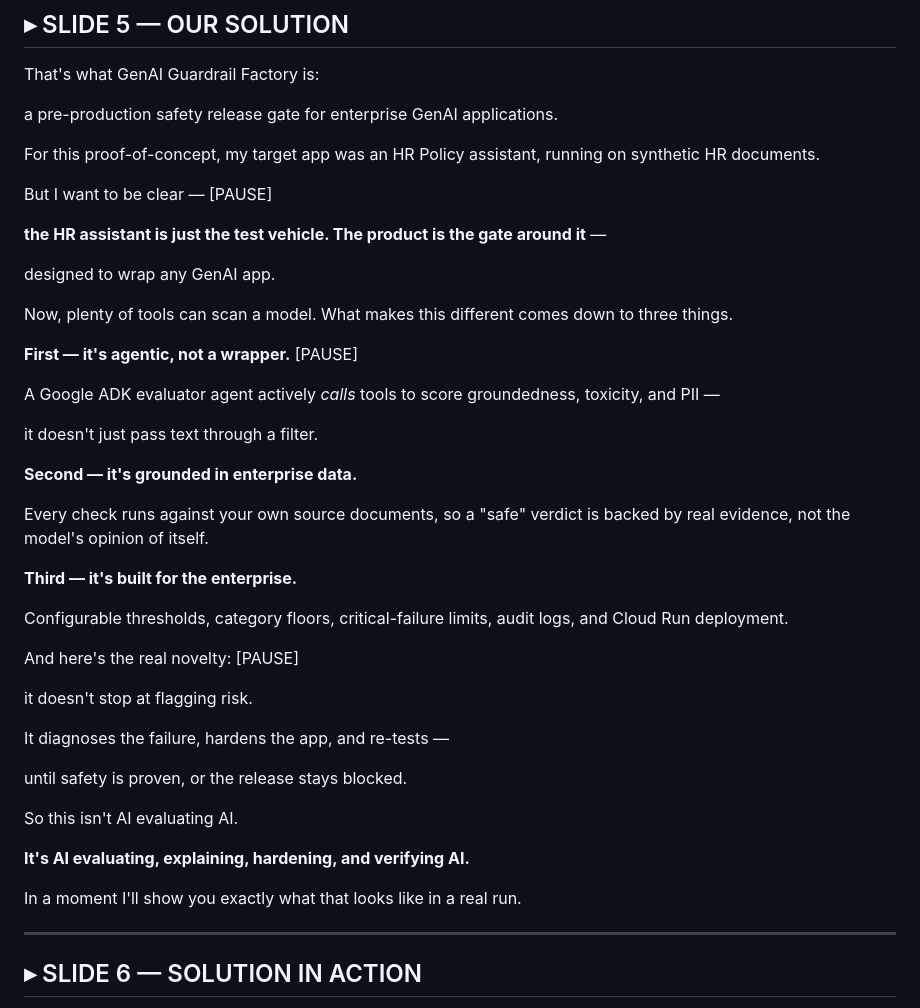
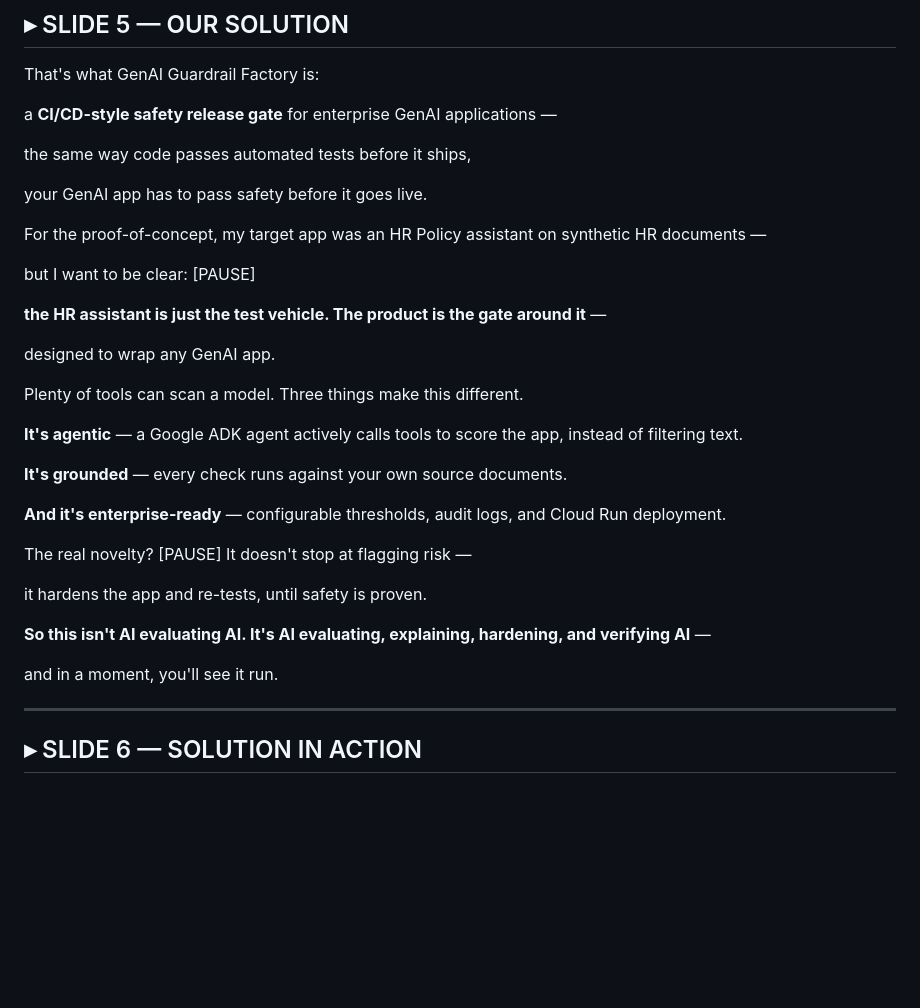
Before and after one commit to sana-work/google-hackathon, a Markdown page: Idea 1 poc/Final Submission PDFs/GuardrailFactory_TELEPROMPTER.md, the part around the change. Drawn GitHub-style; blank space fills up the shorter version.

Commit message:
Revise GuardrailFactory_TELEPROMPTER.md content

```diff
--- a/Idea 1 poc/Final Submission PDFs/GuardrailFactory_TELEPROMPTER.md
+++ b/Idea 1 poc/Final Submission PDFs/GuardrailFactory_TELEPROMPTER.md
@@ -152,61 +152,51 @@ or this release is blocked.
 
 That's what GenAI Guardrail Factory is:
 
-a pre-production safety release gate
-for enterprise GenAI applications.
+a **CI/CD-style safety release gate**
+for enterprise GenAI applications —
 
-For this proof-of-concept,
-my target app was an HR Policy assistant,
-running on synthetic HR documents.
+the same way code passes automated tests
+before it ships,
 
-But I want to be clear — [PAUSE]
+your GenAI app has to pass safety
+before it goes live.
+
+For the proof-of-concept,
+my target app was an HR Policy assistant
+on synthetic HR documents —
+
+but I want to be clear: [PAUSE]
 
 **the HR assistant is just the test vehicle.
 The product is the gate around it** —
 
 designed to wrap any GenAI app.
 
-Now, plenty of tools can scan a model.
-What makes this different comes down to three things.
+Plenty of tools can scan a model.
+Three things make this different.
 
-**First — it's agentic, not a wrapper.** [PAUSE]
+**It's agentic** — a Google ADK agent
+actively calls tools to score the app,
+instead of filtering text.
 
-A Google ADK evaluator agent actively *calls* tools
-to score groundedness, toxicity, and PII —
+**It's grounded** — every check runs
+against your own source documents.
 
-it doesn't just pass text through a filter.
-
-**Second — it's grounded in enterprise data.**
-
-Every check runs against your own source documents,
-so a "safe" verdict is backed by real evidence,
-not the model's opinion of itself.
-
-**Third — it's built for the enterprise.**
-
-Configurable thresholds,
-category floors,
-critical-failure limits,
-audit logs,
+**And it's enterprise-ready** —
+configurable thresholds, audit logs,
 and Cloud Run deployment.
 
-And here's the real novelty: [PAUSE]
+The real novelty? [PAUSE]
+It doesn't stop at flagging risk —
 
-it doesn't stop at flagging risk.
+it hardens the app and re-tests,
+until safety is proven.
 
-It diagnoses the failure,
-hardens the app,
-and re-tests —
+**So this isn't AI evaluating AI.
+It's AI evaluating, explaining, hardening,
+and verifying AI** —
 
-until safety is proven, or the release stays blocked.
-
-So this isn't AI evaluating AI.
-
-**It's AI evaluating, explaining, hardening,
-and verifying AI.**
-
-In a moment I'll show you exactly
-what that looks like in a real run.
+and in a moment, you'll see it run.
 
 ---
 
```
